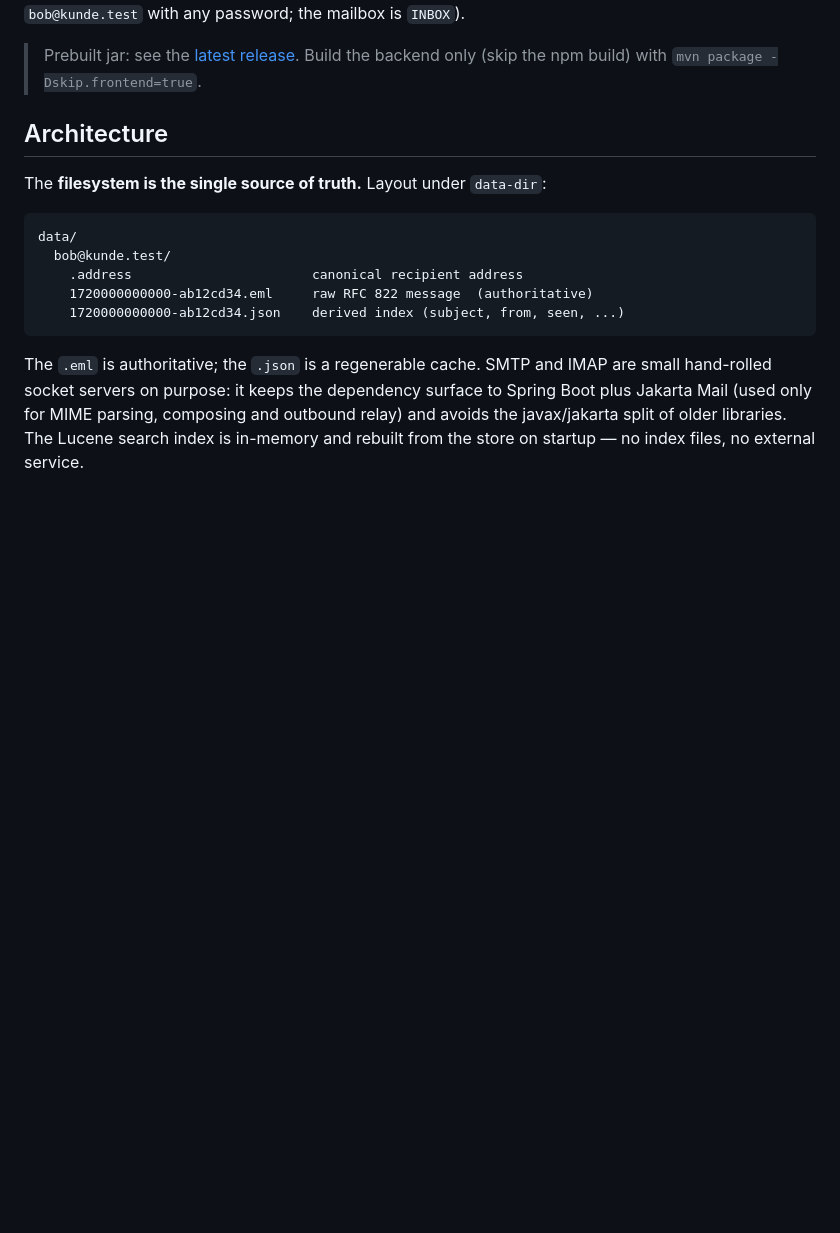
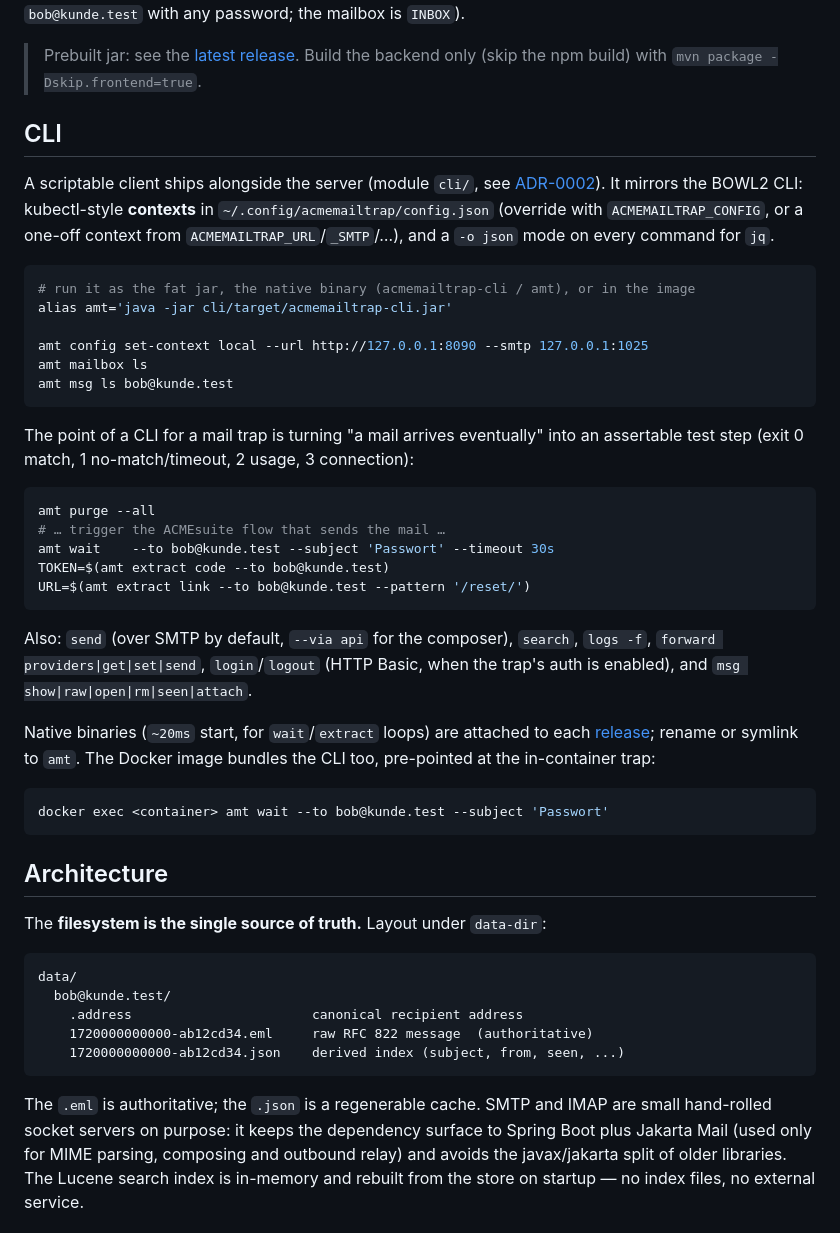
Before and after one commit to acmesoftware-de/acmemailtrap, a Markdown page: README.md, the part around the change. Rendered like a GitHub page; blank space fills up the shorter version.

Commit message:
docs(readme): document the CLI (contexts, wait/extract, native, docker)

````diff
--- a/README.md
+++ b/README.md
@@ -68,6 +68,46 @@ as `bob@kunde.test` with any password; the mailbox is `INBOX`).
 
 > Prebuilt jar: see the [latest release](https://github.com/acmesoftware-de/acmemailtrap/releases).
 > Build the backend only (skip the npm build) with `mvn package -Dskip.frontend=true`.
+
+## CLI
+
+A scriptable client ships alongside the server (module `cli/`, see
+[ADR-0002](docs/adr/0002-command-line-interface.md)). It mirrors the BOWL2 CLI:
+kubectl-style **contexts** in `~/.config/acmemailtrap/config.json` (override with
+`ACMEMAILTRAP_CONFIG`, or a one-off context from `ACMEMAILTRAP_URL`/`_SMTP`/…), and a
+`-o json` mode on every command for `jq`.
+
+```bash
+# run it as the fat jar, the native binary (acmemailtrap-cli / amt), or in the image
+alias amt='java -jar cli/target/acmemailtrap-cli.jar'
+
+amt config set-context local --url http://127.0.0.1:8090 --smtp 127.0.0.1:1025
+amt mailbox ls
+amt msg ls bob@kunde.test
+```
+
+The point of a CLI for a mail trap is turning "a mail arrives eventually" into an
+assertable test step (exit 0 match, 1 no-match/timeout, 2 usage, 3 connection):
+
+```bash
+amt purge --all
+# … trigger the ACMEsuite flow that sends the mail …
+amt wait    --to bob@kunde.test --subject 'Passwort' --timeout 30s
+TOKEN=$(amt extract code --to bob@kunde.test)
+URL=$(amt extract link --to bob@kunde.test --pattern '/reset/')
+```
+
+Also: `send` (over SMTP by default, `--via api` for the composer), `search`, `logs -f`,
+`forward providers|get|set|send`, `login`/`logout` (HTTP Basic, when the trap's auth is
+enabled), and `msg show|raw|open|rm|seen|attach`.
+
+Native binaries (`~20ms` start, for `wait`/`extract` loops) are attached to each
+[release](https://github.com/acmesoftware-de/acmemailtrap/releases); rename or symlink to
+`amt`. The Docker image bundles the CLI too, pre-pointed at the in-container trap:
+
+```bash
+docker exec <container> amt wait --to bob@kunde.test --subject 'Passwort'
+```
 
 ## Architecture
 
````
